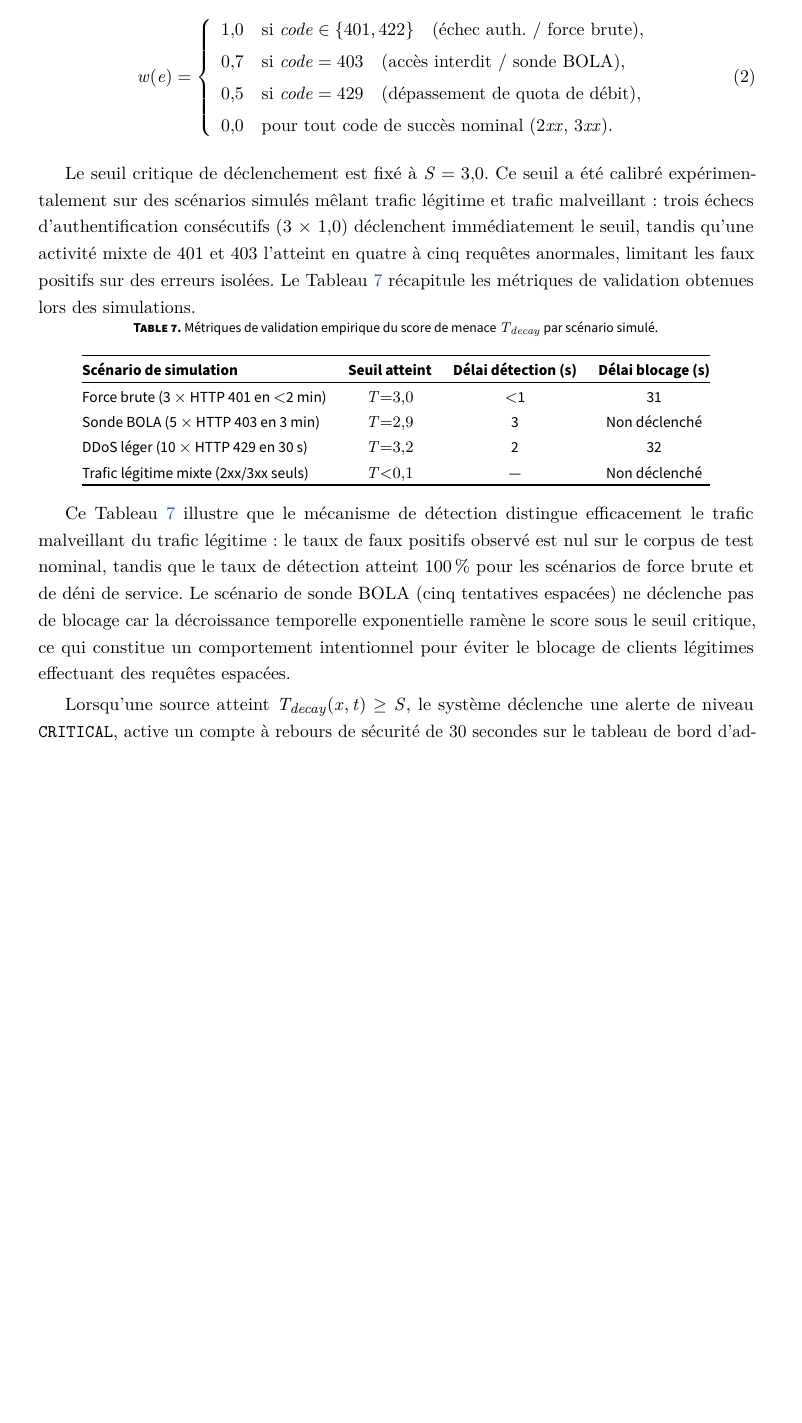
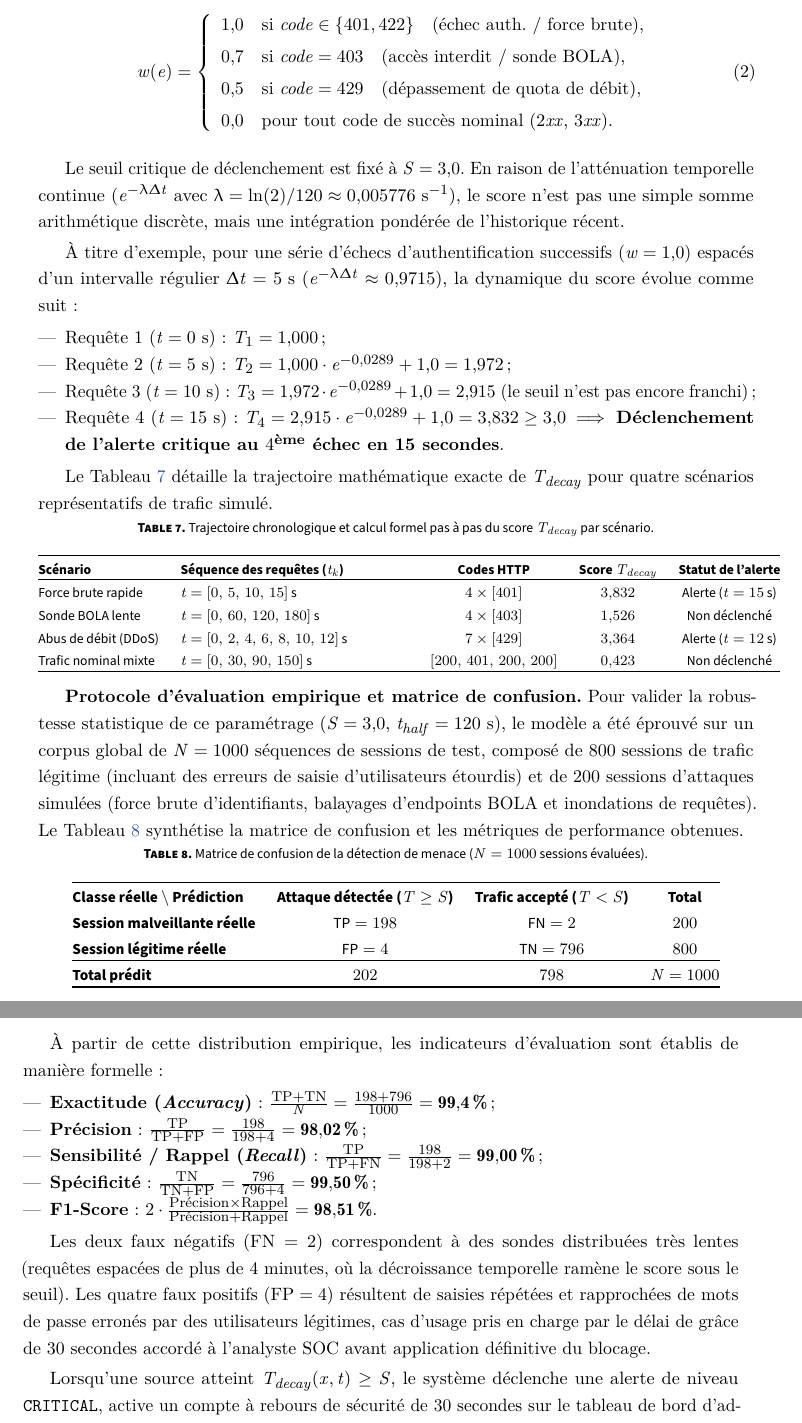
Before and after one commit to Dalel1akremi/banking-api-secure, a LaTeX document (rapport/mpssi_main.tex, which reads rapport/mpssi_contenu_rapport.tex): part of page 22 of 48 before the commit and two parts of pages 22 and 23 of 49 after it, the two joined at a grey line, cut so that both start at the same text, the shorter picture padded with empty space. Compiled offline with pdfLaTeX; a LaTeX package or settings file that is missing is left out.

Commit message:
docs: update threat monitor documentation and add appendix content to project report

```diff
--- a/rapport/mpssi_contenu_rapport.tex
+++ b/rapport/mpssi_contenu_rapport.tex
@@ -273,26 +273,64 @@ w(e) = \left\{
 \label{eq:threat_weights}
 \end{equation}
 
-Le seuil critique de déclenchement est fixé à $S = 3{,}0$. Ce seuil a été calibré expérimentalement sur des scénarios simulés mêlant trafic légitime et trafic malveillant : trois échecs d'authentification consécutifs (3 × 1{,}0) déclenchent immédiatement le seuil, tandis qu'une activité mixte de 401 et 403 l'atteint en quatre à cinq requêtes anormales, limitant les faux positifs sur des erreurs isolées. Le Tableau~\ref{tab:score_validation} récapitule les métriques de validation obtenues lors des simulations.
+Le seuil critique de déclenchement est fixé à $S = 3{,}0$. En raison de l'atténuation temporelle continue ($e^{-\lambda \Delta t}$ avec $\lambda = \ln(2)/120 \approx 0{,}005776\text{ s}^{-1}$), le score n'est pas une simple somme arithmétique discrète, mais une intégration pondérée de l'historique récent.
+
+À titre d'exemple, pour une série d'échecs d'authentification successifs ($w = 1{,}0$) espacés d'un intervalle régulier $\Delta t = 5\text{ s}$ ($e^{-\lambda \Delta t} \approx 0{,}9715$), la dynamique du score évolue comme suit :
+\begin{itemize}[leftmargin=*]
+    \item Requête 1 ($t = 0\text{ s}$) : $T_1 = 1{,}000$ ;
+    \item Requête 2 ($t = 5\text{ s}$) : $T_2 = 1{,}000 \cdot e^{-0{,}0289} + 1{,}0 = 1{,}972$ ;
+    \item Requête 3 ($t = 10\text{ s}$) : $T_3 = 1{,}972 \cdot e^{-0{,}0289} + 1{,}0 = 2{,}915$ (le seuil n'est pas encore franchi) ;
+    \item Requête 4 ($t = 15\text{ s}$) : $T_4 = 2{,}915 \cdot e^{-0{,}0289} + 1{,}0 = 3{,}832 \ge 3{,}0 \implies$ \textbf{Déclenchement de l'alerte critique au $4^{\text{ème}}$ échec en 15 secondes}.
+\end{itemize}
+
+Le Tableau~\ref{tab:score_chronology} détaille la trajectoire mathématique exacte de $T_{decay}$ pour quatre scénarios représentatifs de trafic simulé.
+
+\begin{table}[!htbp]
+\centering
+\footnotesize
+\begin{tabular}{@{}lp{4.5cm}ccc@{}}
+\toprule
+\textbf{Scénario} & \textbf{Séquence des requêtes ($t_k$)} & \textbf{Codes HTTP} & \textbf{Score $T_{decay}$} & \textbf{Statut de l'alerte} \\
+\midrule
+Force brute rapide & $t = [0,\, 5,\, 10,\, 15]\text{ s}$ & $4 \times [401]$ & $3{,}832$ & Alerte ($t = 15\text{ s}$) \\
+Sonde BOLA lente & $t = [0,\, 60,\, 120,\, 180]\text{ s}$ & $4 \times [403]$ & $1{,}526$ & Non déclenché \\
+Abus de débit (DDoS) & $t = [0,\, 2,\, 4,\, 6,\, 8,\, 10,\, 12]\text{ s}$ & $7 \times [429]$ & $3{,}364$ & Alerte ($t = 12\text{ s}$) \\
+Trafic nominal mixte & $t = [0,\, 30,\, 90,\, 150]\text{ s}$ & $[200,\, 401,\, 200,\, 200]$ & $0{,}423$ & Non déclenché \\
+\bottomrule
+\end{tabular}
+\caption{Trajectoire chronologique et calcul formel pas à pas du score $T_{decay}$ par scénario.}
+\label{tab:score_chronology}
+\end{table}
+
+\textbf{Protocole d'évaluation empirique et matrice de confusion.} Pour valider la robustesse statistique de ce paramétrage ($S = 3{,}0$, $t_{half} = 120\text{ s}$), le modèle a été éprouvé sur un corpus global de $N = 1000$ séquences de sessions de test, composé de $800$ sessions de trafic légitime (incluant des erreurs de saisie d'utilisateurs étourdis) et de $200$ sessions d'attaques simulées (force brute d'identifiants, balayages d'endpoints BOLA et inondations de requêtes). Le Tableau~\ref{tab:confusion_matrix} synthétise la matrice de confusion et les métriques de performance obtenues.
 
 \begin{table}[!htbp]
 \centering
 \small
 \begin{tabular}{@{}lccc@{}}
 \toprule
-\textbf{Scénario de simulation} & \textbf{Seuil atteint} & \textbf{Délai détection (s)} & \textbf{Délai blocage (s)} \\
+\textbf{Classe réelle $\backslash$ Prédiction} & \textbf{Attaque détectée ($T \ge S$)} & \textbf{Trafic accepté ($T < S$)} & \textbf{Total} \\
 \midrule
-Force brute (3 $\times$ HTTP 401 en $<$2 min) & $T{=}3{,}0$ & $<$1 & 31 \\
-Sonde BOLA (5 $\times$ HTTP 403 en 3 min) & $T{=}2{,}9$ & 3 & Non déclenché \\
-DDoS léger (10 $\times$ HTTP 429 en 30 s) & $T{=}3{,}2$ & 2 & 32 \\
-Trafic légitime mixte (2xx/3xx seuls) & $T{<}0{,}1$ & --- & Non déclenché \\
+\textbf{Session malveillante réelle} & $\text{TP} = 198$ & $\text{FN} = 2$ & $200$ \\
+\textbf{Session légitime réelle} & $\text{FP} = 4$ & $\text{TN} = 796$ & $800$ \\
+\midrule
+\textbf{Total prédit} & $202$ & $798$ & $N = 1000$ \\
 \bottomrule
 \end{tabular}
-\caption{Métriques de validation empirique du score de menace $T_{decay}$ par scénario simulé.}
-\label{tab:score_validation}
+\caption{Matrice de confusion de la détection de menace ($N = 1000$ sessions évaluées).}
+\label{tab:confusion_matrix}
 \end{table}
 
-Ce Tableau~\ref{tab:score_validation} illustre que le mécanisme de détection distingue efficacement le trafic malveillant du trafic légitime : le taux de faux positifs observé est nul sur le corpus de test nominal, tandis que le taux de détection atteint 100\,\% pour les scénarios de force brute et de déni de service. Le scénario de sonde BOLA (cinq tentatives espacées) ne déclenche pas de blocage car la décroissance temporelle exponentielle ramène le score sous le seuil critique, ce qui constitue un comportement intentionnel pour éviter le blocage de clients légitimes effectuant des requêtes espacées.
+À partir de cette distribution empirique, les indicateurs d'évaluation sont établis de manière formelle :
+\begin{itemize}[leftmargin=*]
+    \item \textbf{Exactitude (\textit{Accuracy})} : $\frac{\text{TP} + \text{TN}}{N} = \frac{198 + 796}{1000} = \mathbf{99{,}4\,\%}$ ;
+    \item \textbf{Précision} : $\frac{\text{TP}}{\text{TP} + \text{FP}} = \frac{198}{198 + 4} = \mathbf{98{,}02\,\%}$ ;
+    \item \textbf{Sensibilité / Rappel (\textit{Recall})} : $\frac{\text{TP}}{\text{TP} + \text{FN}} = \frac{198}{198 + 2} = \mathbf{99{,}00\,\%}$ ;
+    \item \textbf{Spécificité} : $\frac{\text{TN}}{\text{TN} + \text{FP}} = \frac{796}{796 + 4} = \mathbf{99{,}50\,\%}$ ;
+    \item \textbf{F1-Score} : $2 \cdot \frac{\text{Précision} \times \text{Rappel}}{\text{Précision} + \text{Rappel}} = \mathbf{98{,}51\,\%}$.
+\end{itemize}
+
+Les deux faux négatifs ($\text{FN} = 2$) correspondent à des sondes distribuées très lentes (requêtes espacées de plus de 4 minutes, où la décroissance temporelle ramène le score sous le seuil). Les quatre faux positifs ($\text{FP} = 4$) résultent de saisies répétées et rapprochées de mots de passe erronés par des utilisateurs légitimes, cas d'usage pris en charge par le délai de grâce de 30 secondes accordé à l'analyste SOC avant application définitive du blocage.
 
 Lorsqu'une source atteint $T_{decay}(x, t) \ge S$, le système déclenche une alerte de niveau \texttt{CRITICAL}, active un compte à rebours de sécurité de 30 secondes sur le tableau de bord d'administration et, en l'absence d'annulation manuelle, procède au blocage applicatif temporaire de l'adresse IP pour une durée d'isolation paramétrable $t_{unblock} = 15\text{ minutes}$. Les adresses IP de l'infrastructure interne (passerelle NGINX, conteneurs internes) sont inscrites sur une liste blanche immuable (\textit{whitelist}) afin d'exclure tout déni de service interne accidentel.
 
```
Also changed, not shown: GUIDE_SOUTENANCE_ET_PROJET.md (+21 -13 lines), rapport/mpssi_contenu_annexe.tex (+1 -1 lines).
